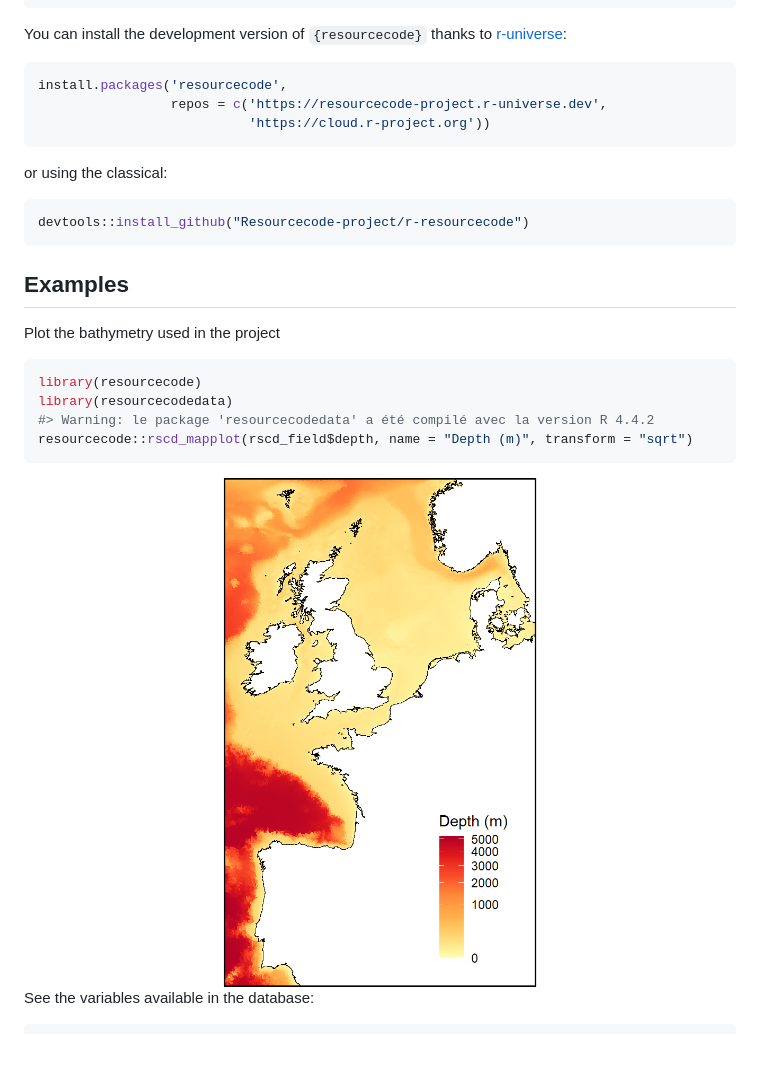
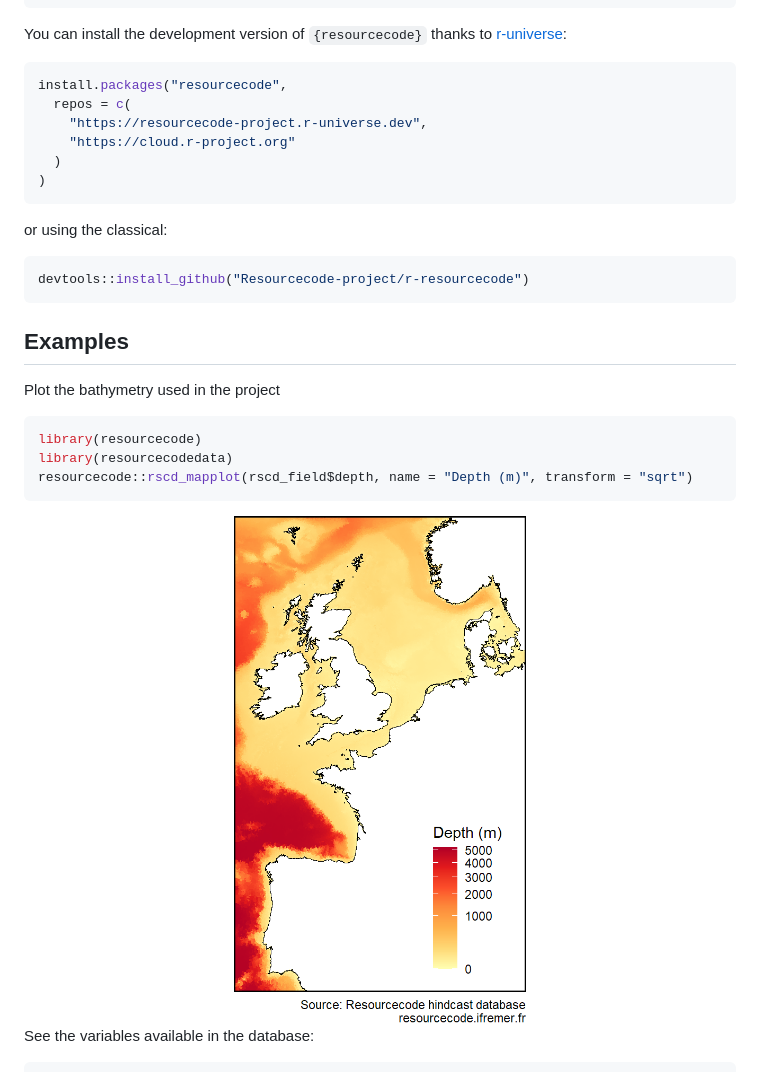
Before and after one commit to Resourcecode-project/r-resourcecode, a Markdown page: README.md, the part around the change. Rendered like a GitHub page; pictures changed too: man/figures/README-plot-bathymetry-1.png; blank space fills up the shorter version.

````diff
--- a/README.md
+++ b/README.md
@@ -40,9 +40,12 @@ You can install the development version of `{resourcecode}` thanks to
 [r-universe](https://resourcecode-project.r-universe.dev/resourcecode):
 
 ``` r
-install.packages('resourcecode',
-                 repos = c('https://resourcecode-project.r-universe.dev',
-                           'https://cloud.r-project.org'))
+install.packages("resourcecode",
+  repos = c(
+    "https://resourcecode-project.r-universe.dev",
+    "https://cloud.r-project.org"
+  )
+)
 ```
 
 or using the classical:
@@ -58,7 +61,6 @@ Plot the bathymetry used in the project
 ``` r
 library(resourcecode)
 library(resourcecodedata)
-#> Warning: le package 'resourcecodedata' a été compilé avec la version R 4.4.2
 resourcecode::rscd_mapplot(rscd_field$depth, name = "Depth (m)", transform = "sqrt")
 ```
 
````
Also changed, not shown: NEWS.md (+3 -0 lines), man/figures/README-data_fetcher-1.png, 15 other files.
